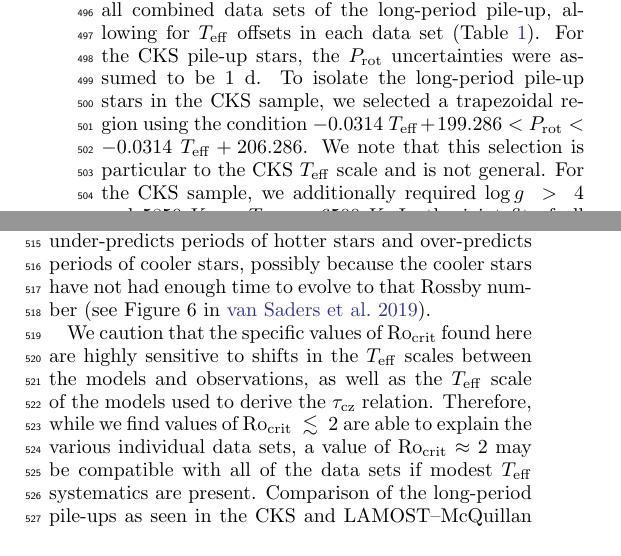
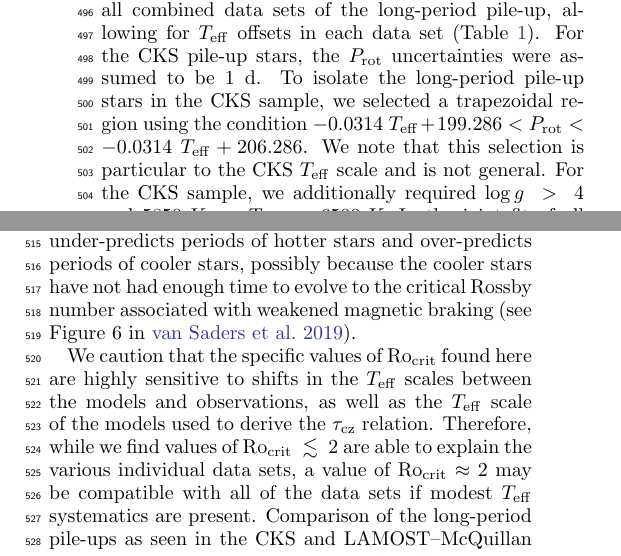
Before and after one commit to trevordavid/rossby-ridge, a LaTeX paper (src/ms.tex): two parts of the columns of page 10 of 26, joined at a grey line, cut so that both start at the same text. Compiled offline with pdfLaTeX.

Commit message:
paper updated

```diff
--- a/src/ms.tex
+++ b/src/ms.tex
@@ -405,7 +405,7 @@ and $y_n$ is the value of a \prot percentile curve in the $n$th \teff bin. This
 
 We additionally fit the CKS long-period pile-up (using three different homogeneous \teff sources), the \citet{Hall2021} asteroseismic main-sequence sample, and all combined data sets of the long-period pile-up, allowing for \teff offsets in each data set (Table~\ref{tab:mcmc}). For the CKS pile-up stars, the \prot uncertainties were assumed to be 1~d. To isolate the long-period pile-up stars in the CKS sample, we selected a trapezoidal region using the condition $-0.0314~\teff + 199.286 < \prot < -0.0314~\teff + 206.286$. We note that this selection is particular to the CKS \teff scale and is not general. For the CKS sample, we additionally required $\logg~>~4$ and 5850~K~$<~\teff~<$~6500~K. In the joint fit of all data sets, the log likelihood was defined as the sum of log likelihoods (given by Eq.~\ref{eq:3}) from the individual data sets.
 
-The constant Rossby model provides a reasonably good description of the \lamostmcq long-period edge in the \teff range of $\approx$~5000--6250~K, with fractional residuals $\lesssim5\%$ over this range. Above and below this \teff range we see clear and significant divergence from the constant Rossby model, such that the model under-predicts periods of hotter stars and over-predicts periods of cooler stars, possibly because the cooler stars have not had enough time to evolve to that Rossby number \citep[see Figure 6 in][]{vanSaders2019}.
+The constant Rossby model provides a reasonably good description of the \lamostmcq long-period edge in the \teff range of $\approx$~5000--6250~K, with fractional residuals $\lesssim5\%$ over this range. Above and below this \teff range we see clear and significant divergence from the constant Rossby model, such that the model under-predicts periods of hotter stars and over-predicts periods of cooler stars, possibly because the cooler stars have not had enough time to evolve to the critical Rossby number associated with weakened magnetic braking \citep[see Figure 6 in][]{vanSaders2019}.
 
 We caution that the specific values of \rocrit found here are highly sensitive to shifts in the \teff scales between the models and observations, as well as the \teff scale of the models used to derive the \taucz relation. Therefore, while we find values of \rocritfinal are able to explain the various individual data sets, a value of \rocrit  $\approx$~2 may be compatible with all of the data sets if modest \teff systematics are present. Comparison of the long-period pile-ups as seen in the CKS and \lamostmcq samples support the notion that the LAMOST \teff scale is about 30--40~K cooler than the CKS scale (see also Appendix~\ref{app:teff}).
 
```
